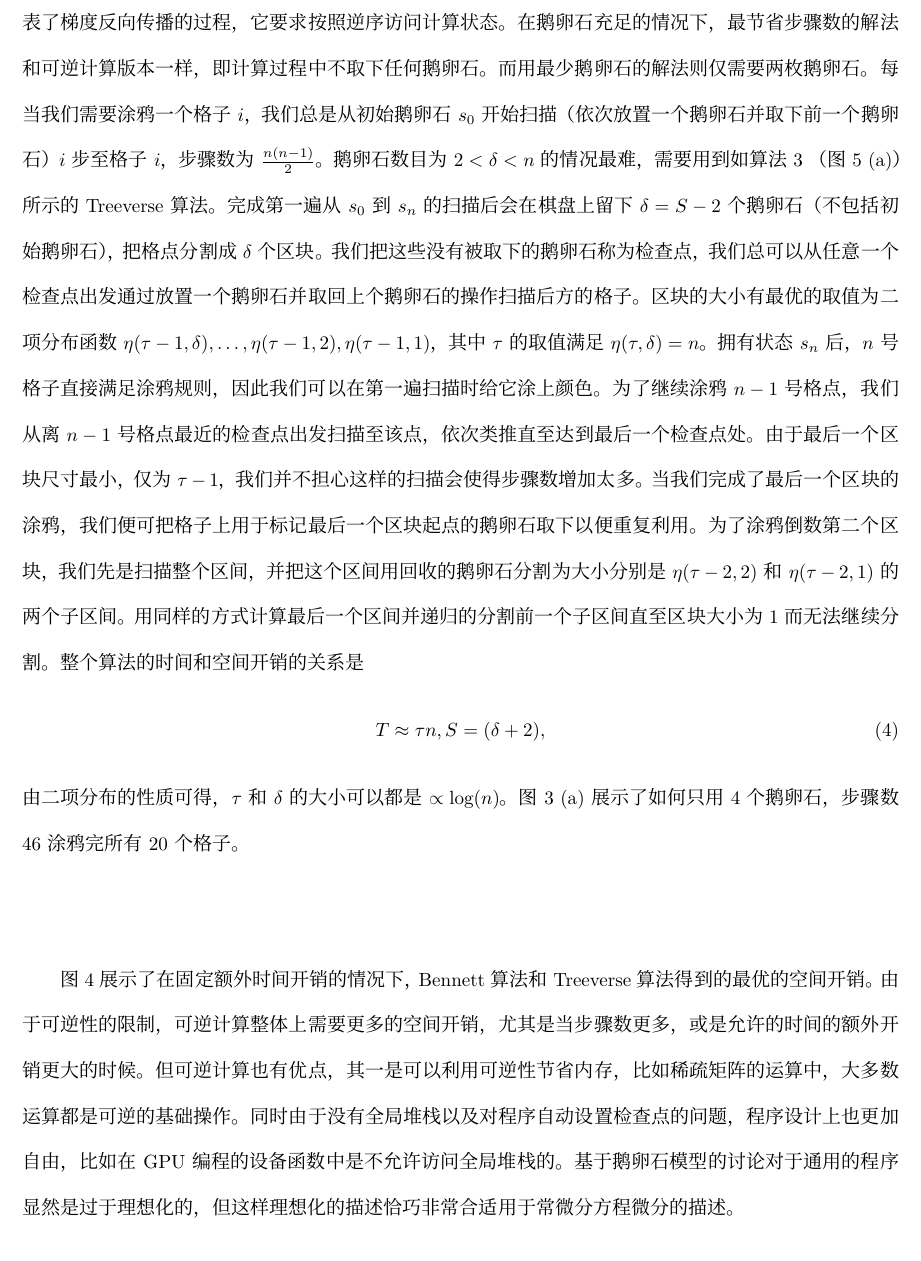
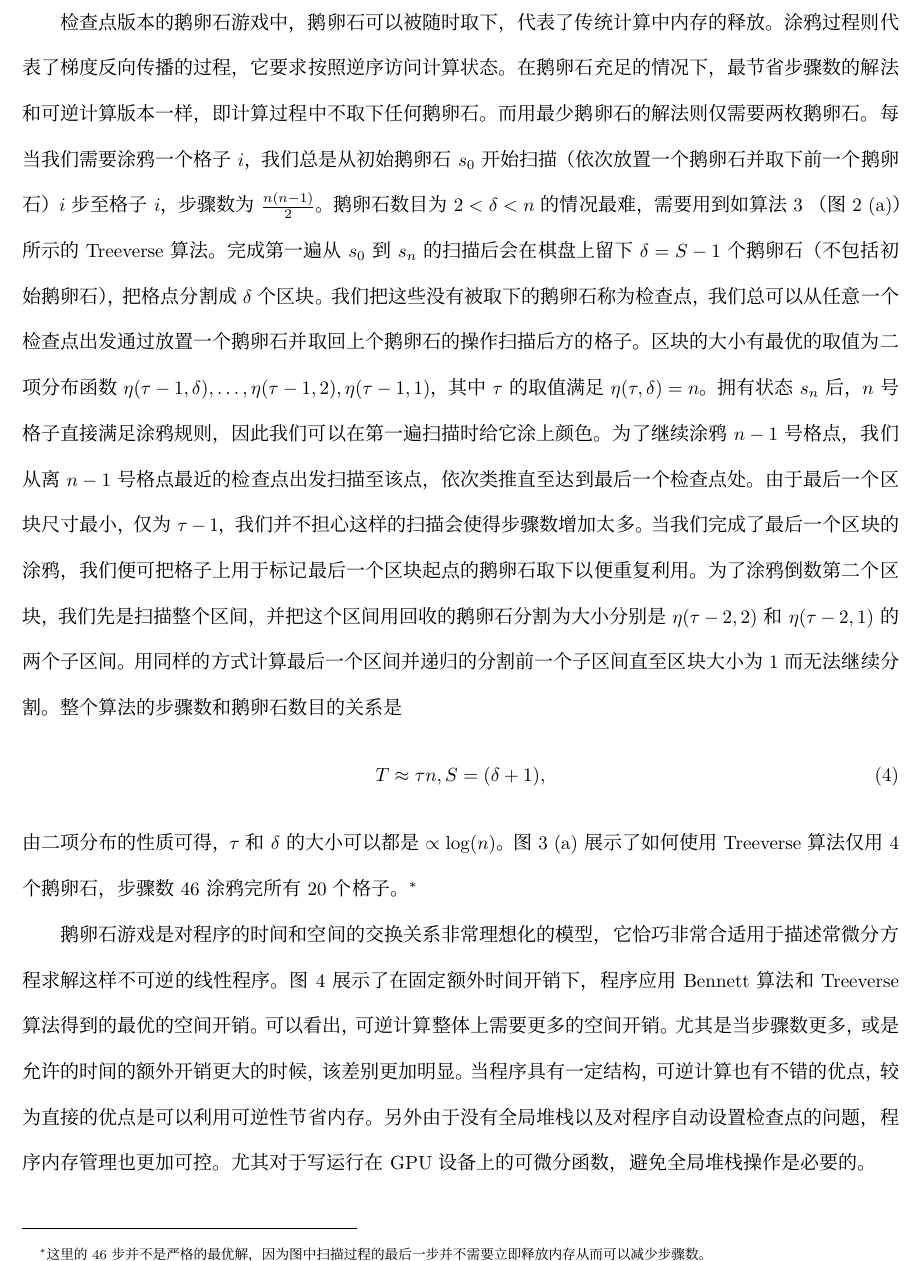
Before and after one commit to GiggleLiu/WuLiXueBao, a LaTeX document (paper/paper.tex): part of page 12 of 18 before the commit and part of page 12 of 17 after it, cut at the place of the change. Compiled offline with XeLaTeX.

Commit message:
update lorentz

```diff
--- a/paper/paper.tex
+++ b/paper/paper.tex
@@ -444,7 +444,7 @@ Treeverse算法和Bennett算法分别是源代码后向自动微分（一种通
 
 检查点版本的鹅卵石游戏中，鹅卵石可以被随时取下，代表了传统计算中内存的释放。涂鸦过程则代表了梯度反向传播的过程，它要求按照逆序访问计算状态。在鹅卵石充足的情况下，最节省步骤数的解法和可逆计算版本一样，即计算过程中不取下任何鹅卵石。而用最少鹅卵石的解法则仅需要两枚鹅卵石。每当我们需要涂鸦一个格子$i$，我们总是从初始鹅卵石$s_0$开始扫描（依次放置一个鹅卵石并取下前一个鹅卵石）$i$步至格子$i$，步骤数为$\frac{n(n-1)}{2}$。
 鹅卵石数目为$2<\delta<n$的情况最难，需要用到如算法~\ref{alg:treeverse} （图\ref{fig:tradeoff} (a)）所示的Treeverse算法。
-完成第一遍从$s_0$到$s_{n}$的扫描后会在棋盘上留下$\delta=S-2$个鹅卵石（不包括初始鹅卵石），把格点分割成$\delta$个区块。我们把这些没有被取下的鹅卵石称为检查点，我们总可以从任意一个检查点出发通过放置一个鹅卵石并取回上个鹅卵石的操作扫描后方的格子。
+完成第一遍从$s_0$到$s_{n}$的扫描后会在棋盘上留下$\delta=S-1$个鹅卵石（不包括初始鹅卵石），把格点分割成$\delta$个区块。我们把这些没有被取下的鹅卵石称为检查点，我们总可以从任意一个检查点出发通过放置一个鹅卵石并取回上个鹅卵石的操作扫描后方的格子。
 区块的大小有最优的取值为二项分布函数$\eta(\tau-1, \delta), \ldots, \eta(\tau-1, 2), \eta(\tau-1, 1)$，其中$\tau$的取值满足$\eta(\tau, \delta) = n$。
 拥有状态$s_{n}$后，$n$号格子直接满足涂鸦规则，因此我们可以在第一遍扫描时给它涂上颜色。
 为了继续涂鸦$n-1$号格点，我们从离$n-1$号格点最近的检查点出发扫描至该点，依次类推直至达到最后一个检查点处。
@@ -452,11 +452,11 @@ Treeverse算法和Bennett算法分别是源代码后向自动微分（一种通
 当我们完成了最后一个区块的涂鸦，我们便可把格子上用于标记最后一个区块起点的鹅卵石取下以便重复利用。
 为了涂鸦倒数第二个区块，我们先是扫描整个区间，并把这个区间用回收的鹅卵石分割为大小分别是$\eta(\tau-2, 2)$和$\eta(\tau-2, 1)$的两个子区间。
 用同样的方式计算最后一个区间并递归的分割前一个子区间直至区块大小为1而无法继续分割。
-整个算法的时间和空间开销的关系是
+整个算法的步骤数和鹅卵石数目的关系是
 \begin{align}
-    T \approx \tau n, S = (\delta+2),
+    T \approx \tau n, S = (\delta+1),
 \end{align}
-由二项分布的性质可得，$\tau$和$\delta$的大小可以都是$\propto\log(n)$。图~\ref{fig:pebbles} (a) 展示了如何只用4个鹅卵石，步骤数46涂鸦完所有20个格子。
+由二项分布的性质可得，$\tau$和$\delta$的大小可以都是$\propto\log(n)$。图~\ref{fig:pebbles} (a) 展示了如何使用Treeverse算法仅用4个鹅卵石，步骤数46涂鸦完所有20个格子。\footnote{这里的46步并不是严格的最优解，因为图中扫描过程的最后一步并不需要立即释放内存从而可以减少步骤数。}
 
 \begin{figure}[h]
 \centering
@@ -470,9 +467,12 @@ Treeverse算法和Bennett算法分别是源代码后向自动微分（一种通
-\end{figure}
+%\begin{figure}
+%    \centerline{\includegraphics[width=0.88\columnwidth,trim={0 0cm 0 0cm},clip]{bennett_treeverse_fingerprint.pdf}}
+%    \caption{(a) Treeverse算法 ($t=5$, $d=3$) 和 (b) Bennett算法 ($k=4$, $n=3$) 中，函数的执行过程，其中横向是鹅卵石游戏的格子，纵向随着进入Treeverse函数或者Bennett函数的次数向下延展。}\label{fig:tradeoff}
+%\end{figure}
 
-图~\ref{fig:timespace} 展示了在固定额外时间开销的情况下，Bennett算法和Treeverse算法得到的最优的空间开销。
-由于可逆性的限制，可逆计算整体上需要更多的空间开销，尤其是当步骤数更多，或是允许的时间的额外开销更大的时候。
-但可逆计算也有优点，其一是可以利用可逆性节省内存，比如稀疏矩阵的运算中，大多数运算都是可逆的基础操作。同时由于没有全局堆栈以及对程序自动设置检查点的问题，程序设计上也更加自由，比如在GPU编程的设备函数中是不允许访问全局堆栈的。
-基于鹅卵石模型的讨论对于通用的程序显然是过于理想化的，但这样理想化的描述恰巧非常合适用于常微分方程微分的描述。
+鹅卵石游戏是对程序的时间和空间的交换关系非常理想化的模型，它恰巧非常合适用于描述常微分方程求解这样不可逆的线性程序。
+图~\ref{fig:timespace} 展示了在固定额外时间开销下，程序应用Bennett算法和Treeverse算法得到的最优的空间开销。
+可以看出，可逆计算整体上需要更多的空间开销。尤其是当步骤数更多，或是允许的时间的额外开销更大的时候，该差别更加明显。
+当程序具有一定结构，可逆计算也有不错的优点，较为直接的优点是可以利用可逆性节省内存。另外由于没有全局堆栈以及对程序自动设置检查点的问题，程序内存管理也更加可控。尤其对于写运行在GPU设备上的可微分函数，避免全局堆栈操作是必要的。
 
 \begin{table}\centering
     \begin{tabularx}{0.7\textwidth}{Xcc}\toprule
@@ -491,3 +495,8 @@ Treeverse算法和Bennett算法分别是源代码后向自动微分（一种通
+    \frac{\D x}{\D t} &= \sigma(y - x),\\
+    \frac{\D y}{\D t} &= x(\rho -z) - y,\\
+    \frac{\D z}{\D t} &= xy-\beta z.
+\end{align*}
+其中，$\sigma$, $\rho$和$\beta$为三个控制参数。
 
 \begin{figure}[t]
 \centering
```
Also changed, not shown: Manifest.toml (+8 -4 lines), paper/bennett_treeverse_pebbles.pdf, paper/bennett_treeverse_pebbles.svg, paper/paper.pdf, paper/paper.tex (11 more changed lines), 9 other files.
